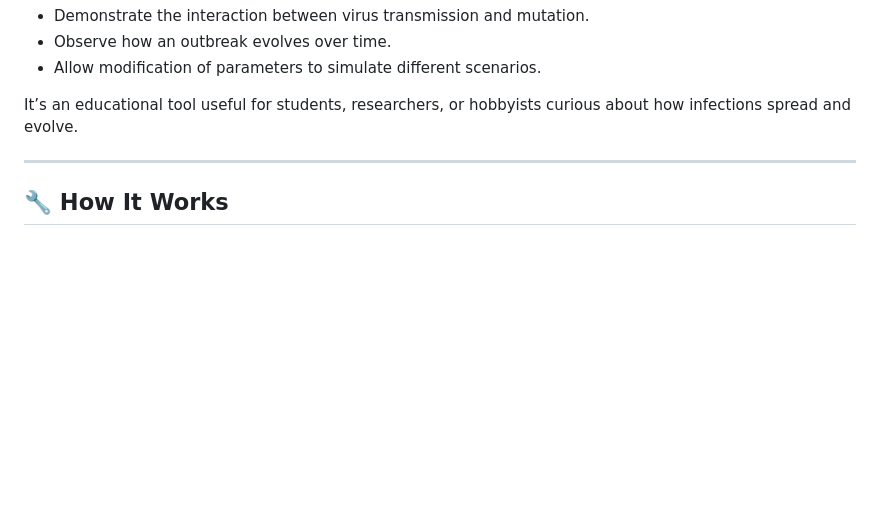
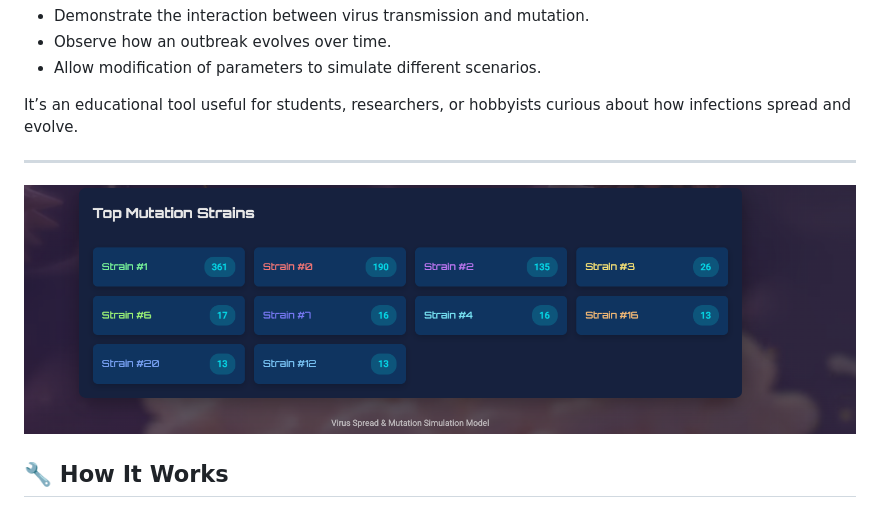
Before and after one commit to sagar-katoch/virus-spread-and-mutation-simulation, a Markdown page: README.md, the part around the change printed below. GitHub-like rendering; pictures changed too: image-2.png (added); blank space fills up the shorter version.

```diff
--- a/README.md
+++ b/README.md
@@ -11,7 +11,7 @@ The main aim is to:
 It’s an educational tool useful for students, researchers, or hobbyists curious about how infections spread and evolve.
 
 ---
-
+![alt text](image-2.png)
 ## 🔧 How It Works
 
 ### 1. **Initialization**
```
Also changed, not shown: other parts of README.md (+1 -1 lines), image-1.png (added), 2 other files.
